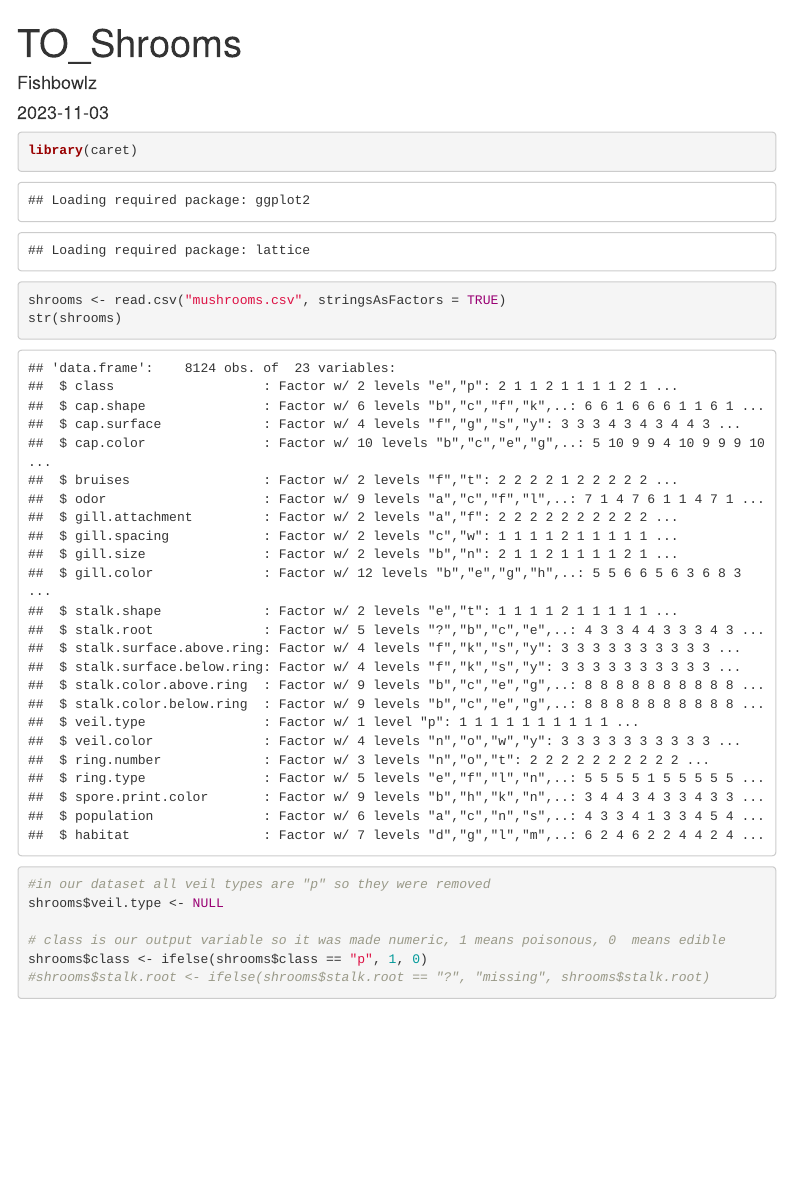
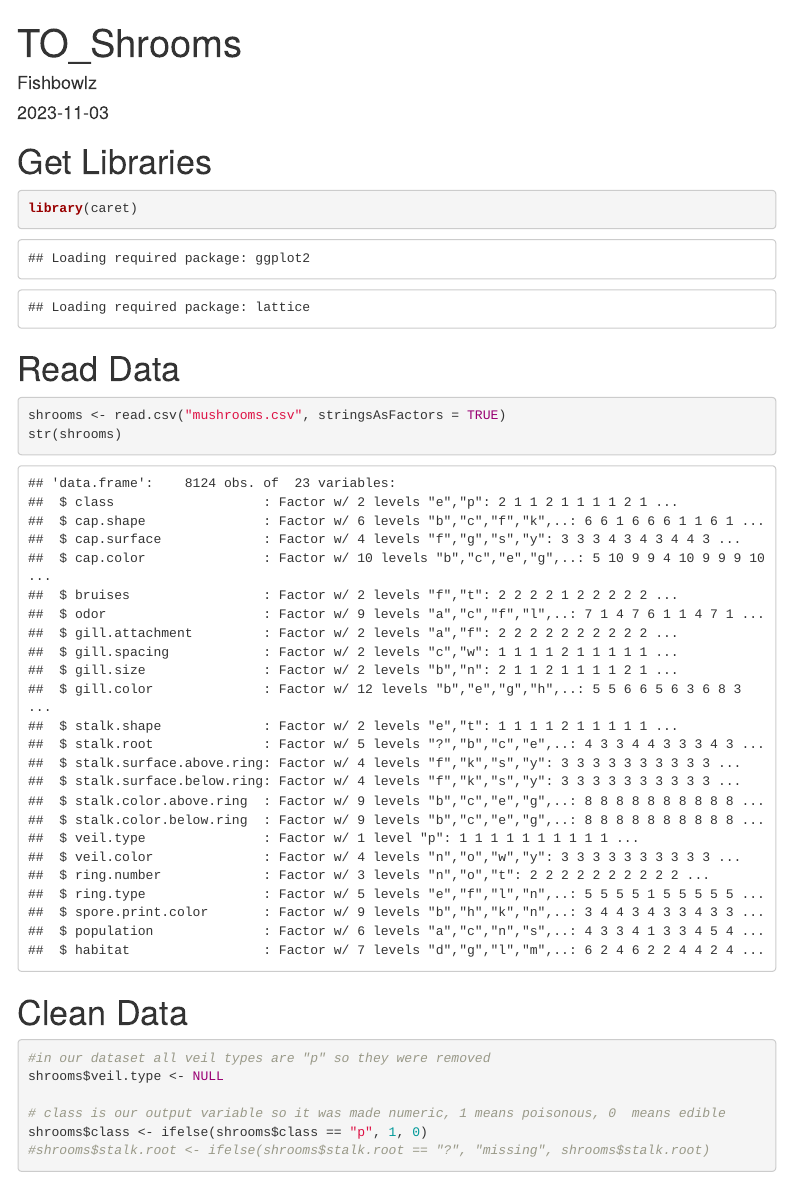
Before and after one commit to Mwolbergum/TO_Shrooms, an R Markdown document (TO_Shrooms.Rmd): the page in a window 1100 px wide, from its top. Rendered offline with R 4.5, knitr and Pandoc, with nearby package versions; some code elsewhere in the file could not run offline; menus at the side of the page are left out.

Commit message:
slight formatting changes

````diff
--- a/TO_Shrooms.Rmd
+++ b/TO_Shrooms.Rmd
@@ -12,12 +12,18 @@ output:
 knitr::opts_chunk$set(echo = TRUE)
 ```
 
+# Get Libraries
 ```{r}
 library(caret)
+```
+
+# Read Data
+```{r}
 shrooms <- read.csv("mushrooms.csv", stringsAsFactors = TRUE)
 str(shrooms)
 ```
 
+# Clean Data
 ```{r}
 #in our dataset all veil types are "p" so they were removed
 shrooms$veil.type <- NULL
````
Also changed, not shown: TO_Shrooms.Rmd (5 more changed lines).
